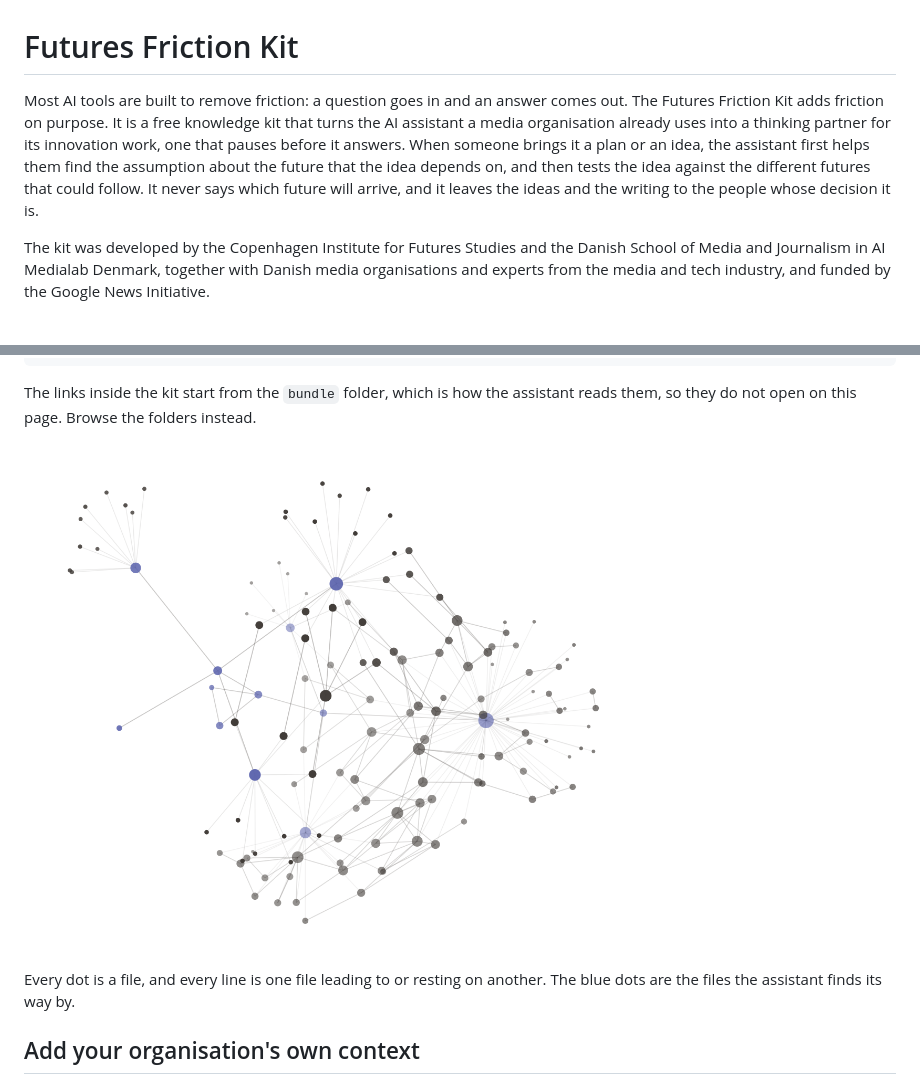
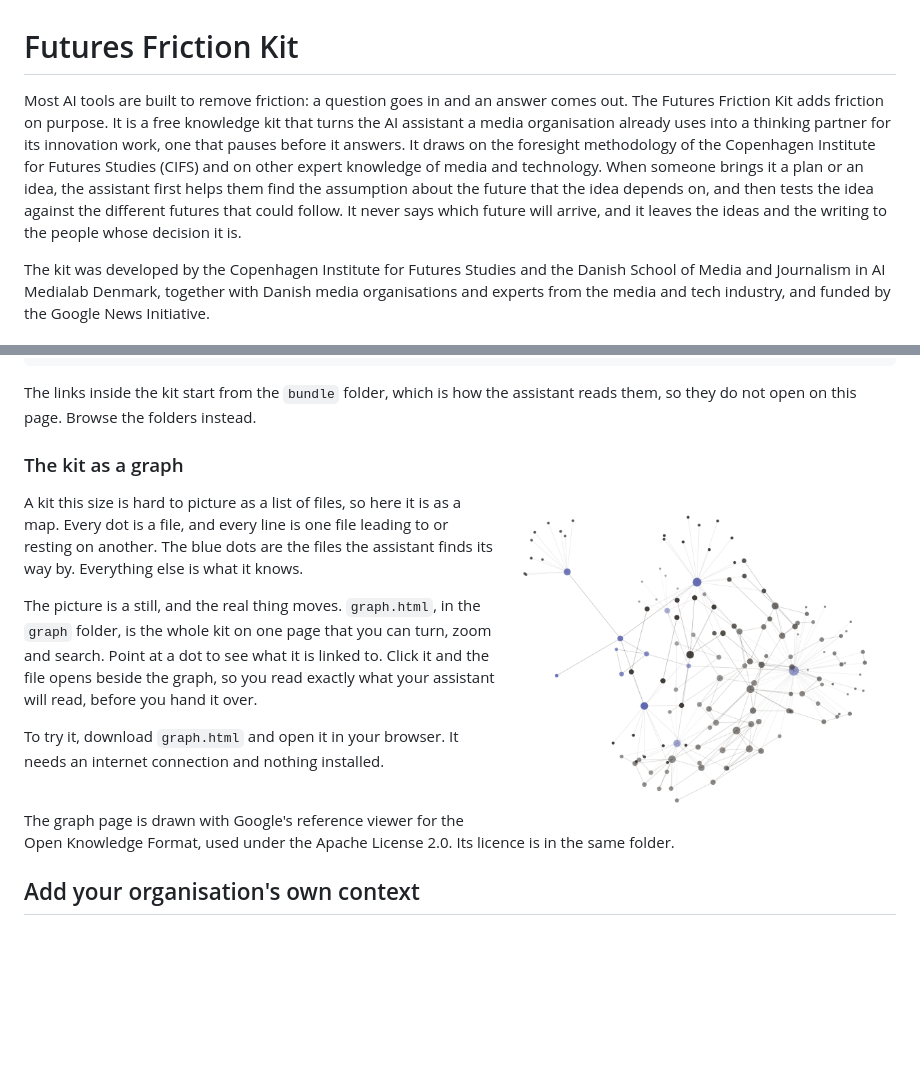
Before and after one commit to noahhajji/futures-friction-kit-pre-release-sandbox, a Markdown page: README.md, 2 parts joined by grey strips. GitHub-like rendering; blank space fills up the shorter version.

Commit message:
README: what the kit draws on; the graph in its own section, with the graph page to download

```diff
--- a/README.md
+++ b/README.md
@@ -1,6 +1,6 @@
 # Futures Friction Kit
 
-Most AI tools are built to remove friction: a question goes in and an answer comes out. The Futures Friction Kit adds friction on purpose. It is a free knowledge kit that turns the AI assistant a media organisation already uses into a thinking partner for its innovation work, one that pauses before it answers. When someone brings it a plan or an idea, the assistant first helps them find the assumption about the future that the idea depends on, and then tests the idea against the different futures that could follow. It never says which future will arrive, and it leaves the ideas and the writing to the people whose decision it is.
+Most AI tools are built to remove friction: a question goes in and an answer comes out. The Futures Friction Kit adds friction on purpose. It is a free knowledge kit that turns the AI assistant a media organisation already uses into a thinking partner for its innovation work, one that pauses before it answers. It draws on the foresight methodology of the Copenhagen Institute for Futures Studies (CIFS) and on other expert knowledge of media and technology. When someone brings it a plan or an idea, the assistant first helps them find the assumption about the future that the idea depends on, and then tests the idea against the different futures that could follow. It never says which future will arrive, and it leaves the ideas and the writing to the people whose decision it is.
 
 The kit was developed by the Copenhagen Institute for Futures Studies and the Danish School of Media and Journalism in AI Medialab Denmark, together with Danish media organisations and experts from the media and tech industry, and funded by the Google News Initiative.
 
@@ -54,9 +54,19 @@ installation-options/      the same kit, packaged
 
 The links inside the kit start from the `bundle` folder, which is how the assistant reads them, so they do not open on this page. Browse the folders instead.
 
-<img src="images/graph.png" alt="The kit drawn as a graph" width="620">
+### The kit as a graph
 
-Every dot is a file, and every line is one file leading to or resting on another. The blue dots are the files the assistant finds its way by.
+<img src="graph/graph.png" alt="The kit drawn as a graph: a dot for every file and a line for every link between two files" align="right" width="46%">
+
+A kit this size is hard to picture as a list of files, so here it is as a map. Every dot is a file, and every line is one file leading to or resting on another. The blue dots are the files the assistant finds its way by. Everything else is what it knows.
+
+The picture is a still, and the real thing moves. `graph.html`, in the `graph` folder, is the whole kit on one page that you can turn, zoom and search. Point at a dot to see what it is linked to. Click it and the file opens beside the graph, so you read exactly what your assistant will read, before you hand it over.
+
+To try it, download `graph.html` and open it in your browser. It needs an internet connection and nothing installed.
+
+<br clear="right">
+
+The graph page is drawn with Google's reference viewer for the Open Knowledge Format, used under the Apache License 2.0. Its licence is in the same folder.
 
 ## Add your organisation's own context
 
```
Also changed, not shown: graph/viewer-licence.md (added, +202 -0 lines), graph/graph.png (renamed from images/graph.png), 3 other files.
